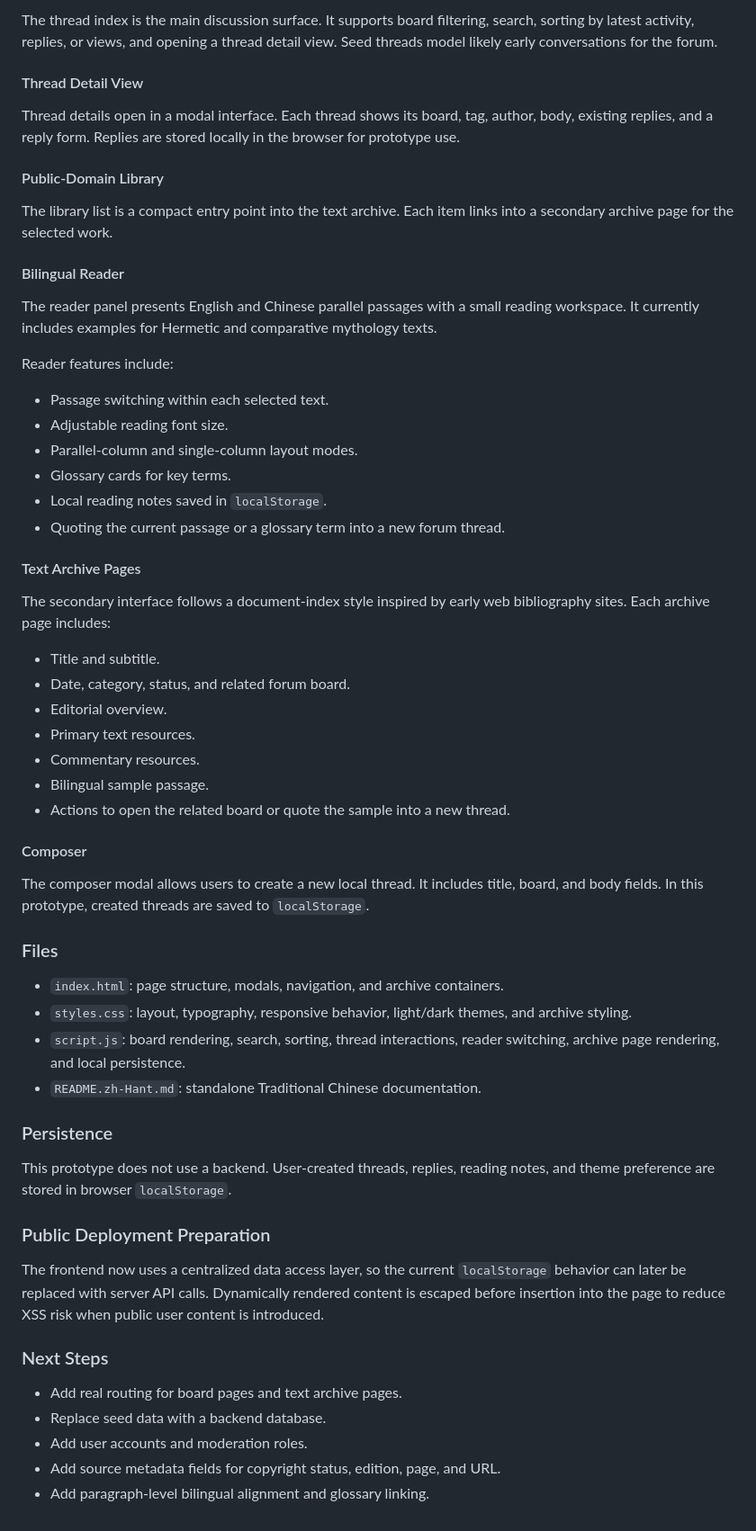
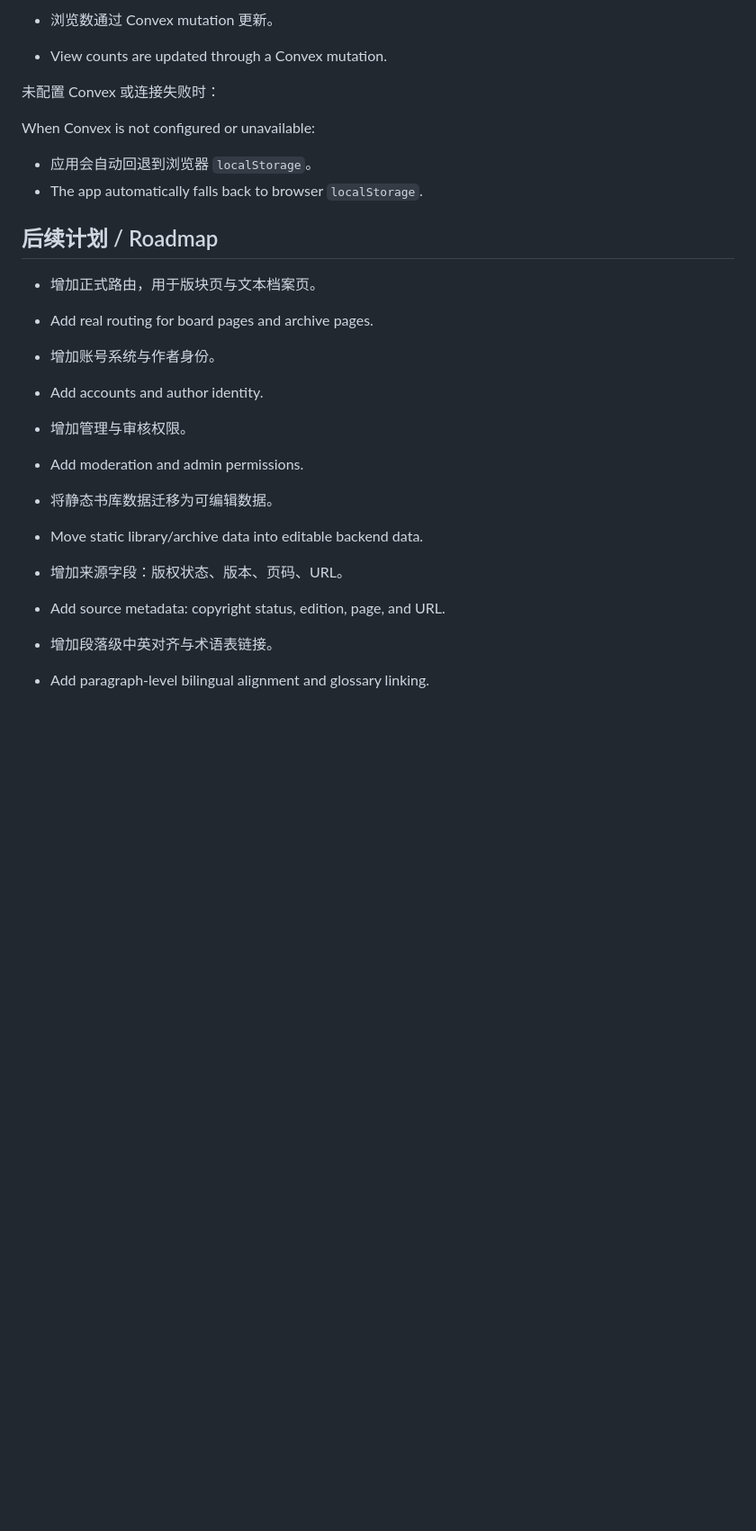
Before and after one commit to Hamforach/website, a Markdown page: README.md, the part around one of its changes. Shown at 90% size. GitHub-like rendering; blank space fills up the shorter version.

Commit message:
Update bilingual README

```diff
--- a/README.md
+++ b/README.md
@@ -120,62 +139,30 @@ The board sidebar organizes the forum into several primary areas:
 
-The thread index is the main discussion surface. It supports board filtering, search, sorting by latest activity, replies, or views, and opening a thread detail view. Seed threads model likely early conversations for the forum.
+- 浏览数通过 Convex mutation 更新。
+- View counts are updated through a Convex mutation.
 
-#### Thread Detail View
+未配置 Convex 或连接失败时：
 
-Thread details open in a modal interface. Each thread shows its board, tag, author, body, existing replies, and a reply form. Replies are stored locally in the browser for prototype use.
+When Convex is not configured or unavailable:
 
-#### Public-Domain Library
+- 应用会自动回退到浏览器 `localStorage`。
+- The app automatically falls back to browser `localStorage`.
 
-The library list is a compact entry point into the text archive. Each item links into a secondary archive page for the selected work.
+## 后续计划 / Roadmap
 
-#### Bilingual Reader
+- 增加正式路由，用于版块页与文本档案页。
+- Add real routing for board pages and archive pages.
 
-The reader panel presents English and Chinese parallel passages with a small reading workspace. It currently includes examples for Hermetic and comparative mythology texts.
+- 增加账号系统与作者身份。
+- Add accounts and author identity.
 
-Reader features include:
+- 增加管理与审核权限。
+- Add moderation and admin permissions.
 
-- Passage switching within each selected text.
-- Adjustable reading font size.
-- Parallel-column and single-column layout modes.
-- Glossary cards for key terms.
-- Local reading notes saved in `localStorage`.
-- Quoting the current passage or a glossary term into a new forum thread.
+- 将静态书库数据迁移为可编辑数据。
+- Move static library/archive data into editable backend data.
 
-#### Text Archive Pages
+- 增加来源字段：版权状态、版本、页码、URL。
+- Add source metadata: copyright status, edition, page, and URL.
 
-The secondary interface follows a document-index style inspired by early web bibliography sites. Each archive page includes:
-
-- Title and subtitle.
-- Date, category, status, and related forum board.
-- Editorial overview.
-- Primary text resources.
-- Commentary resources.
-- Bilingual sample passage.
-- Actions to open the related board or quote the sample into a new thread.
-
-#### Composer
-
-The composer modal allows users to create a new local thread. It includes title, board, and body fields. In this prototype, created threads are saved to `localStorage`.
-
-### Files
-
-- `index.html`: page structure, modals, navigation, and archive containers.
-- `styles.css`: layout, typography, responsive behavior, light/dark themes, and archive styling.
-- `script.js`: board rendering, search, sorting, thread interactions, reader switching, archive page rendering, and local persistence.
-- `README.zh-Hant.md`: standalone Traditional Chinese documentation.
-
-### Persistence
-
-This prototype does not use a backend. User-created threads, replies, reading notes, and theme preference are stored in browser `localStorage`.
-
-### Public Deployment Preparation
-
-The frontend now uses a centralized data access layer, so the current `localStorage` behavior can later be replaced with server API calls. Dynamically rendered content is escaped before insertion into the page to reduce XSS risk when public user content is introduced.
-
-### Next Steps
-
-- Add real routing for board pages and text archive pages.
-- Replace seed data with a backend database.
-- Add user accounts and moderation roles.
-- Add source metadata fields for copyright status, edition, page, and URL.
+- 增加段落级中英对齐与术语表链接。
 - Add paragraph-level bilingual alignment and glossary linking.
```
Also changed, not shown: other parts of README.md (+90 -71 lines).
